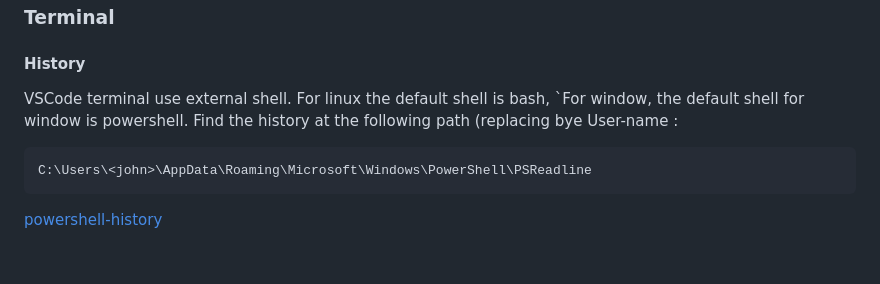
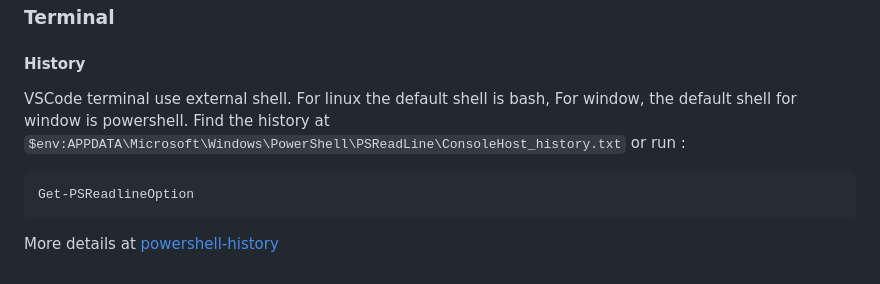
Before and after one commit to tolo38/usefull, a Markdown page: all/vscode.use.md, the part around the change. Rendered like a GitHub page.

````diff
--- a/all/vscode.use.md
+++ b/all/vscode.use.md
@@ -188,12 +188,12 @@ $1$3
 
 #### History
 
-VSCode terminal use external shell. For linux the default shell is bash, `For window, the default shell for window is powershell.
-Find the history at the following path (replacing <john> bye User-name :
+VSCode terminal use external shell. For linux the default shell is bash, For window, the default shell for window is powershell.
+Find the history at `$env:APPDATA\Microsoft\Windows\PowerShell\PSReadLine\ConsoleHost_history.txt` or run :
+```sh
+Get-PSReadlineOption
 ```
-C:\Users\<john>\AppData\Roaming\Microsoft\Windows\PowerShell\PSReadline
-```
-[powershell-history](https://0xdf.gitlab.io/2018/11/08/powershell-history-file.html)
+More details at [powershell-history](https://0xdf.gitlab.io/2018/11/08/powershell-history-file.html)
 
 
 [vscode keybindings customization]: https://code.visualstudio.com/docs/getstarted/keybindings#_advanced-customization
````
